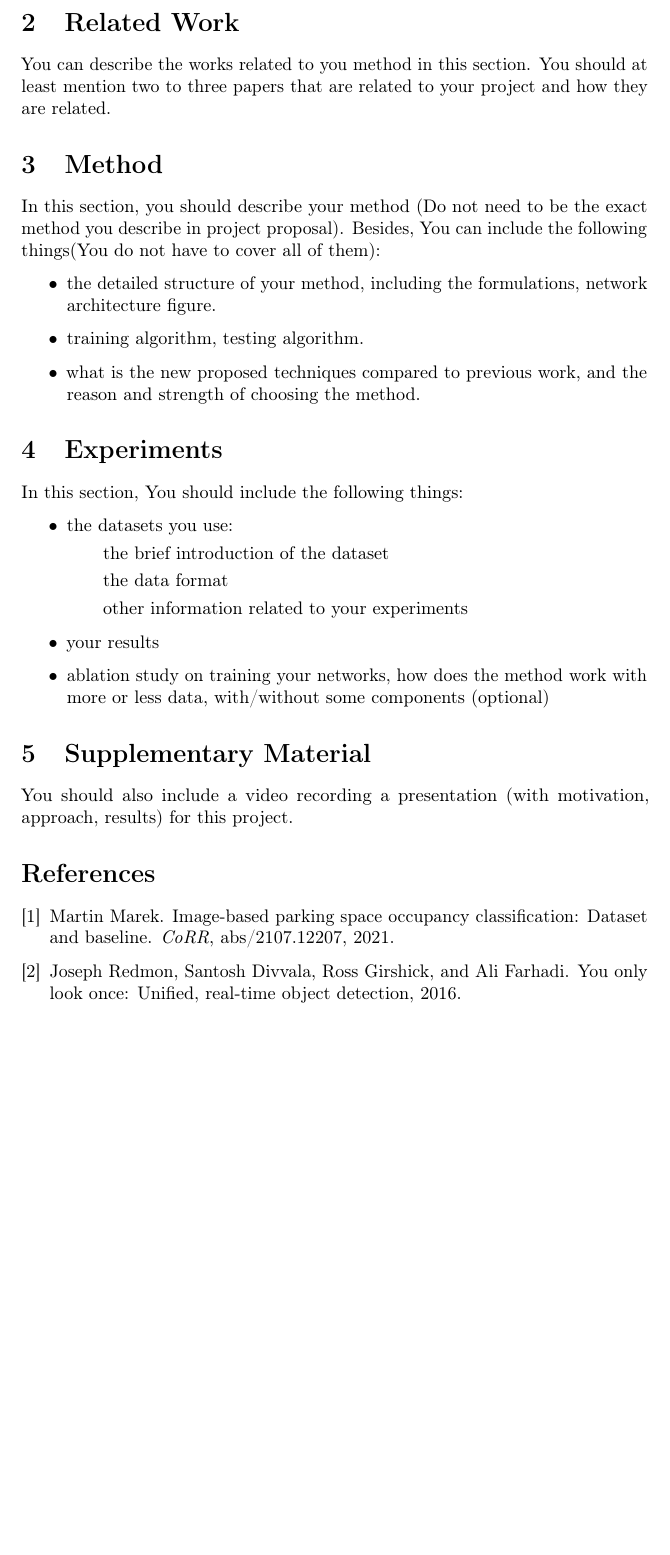
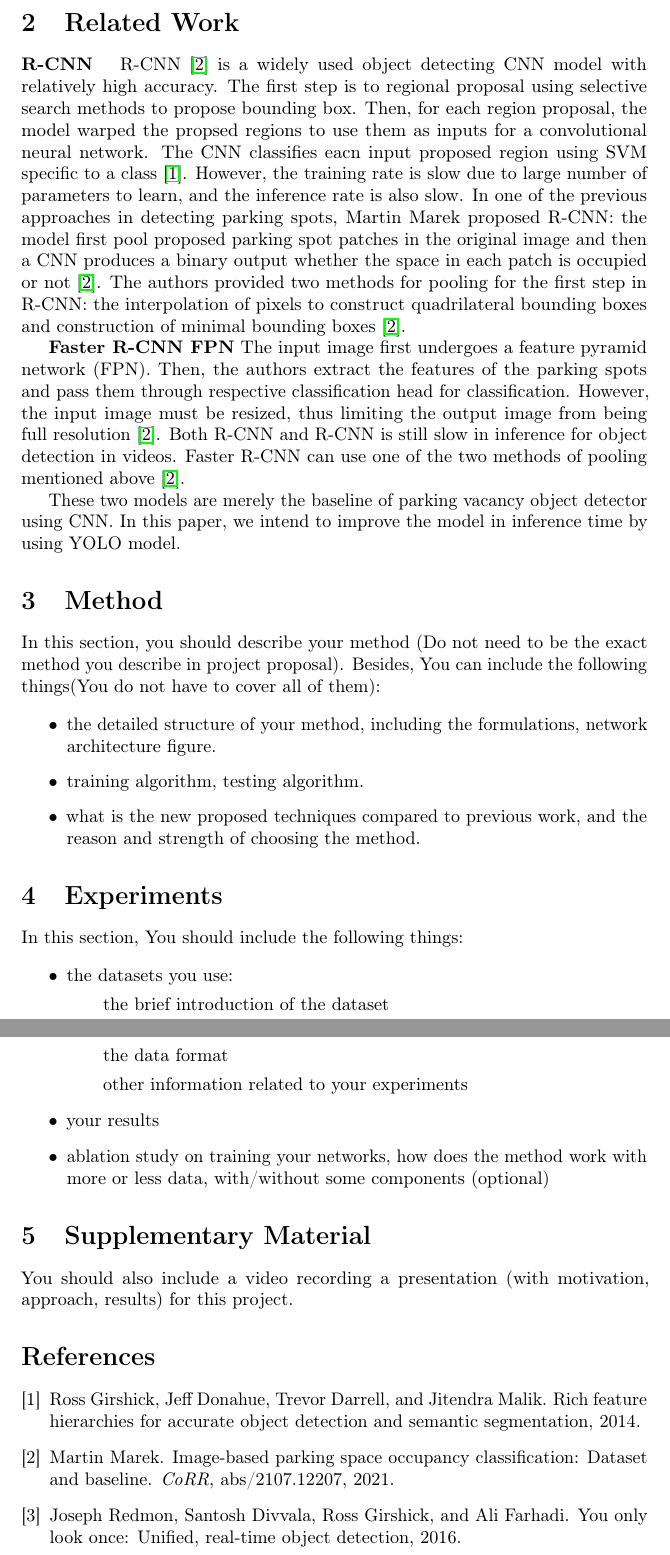
Before and after one commit to 7174Andy/Parking-Spot-Detection, a LaTeX paper (Project_Report_ECE_176/main.tex): part of page 2 of 2 before the commit and two parts of pages 2 and 3 of 3 after it, the two joined at a grey line, cut so that both start at the same text, the shorter picture padded with empty space. Compiled offline with pdfLaTeX; a LaTeX package or settings file that is missing is left out.

Commit message:
paper update

```diff
--- a/Project_Report_ECE_176/main.tex
+++ b/Project_Report_ECE_176/main.tex
@@ -26,7 +26,7 @@
 \usepackage{nicefrac}       % compact symbols for 1/2, etc.
 \usepackage{microtype}      % microtypography
 
-\title{Project Report - ECE 176}
+\title{YOLO-Vacant Parking Spot Detector}
 
 % The \author macro works with any number of authors. There are two commands
 % used to separate the names and addresses of multiple authors: \And and \AND.
@@ -75,7 +75,17 @@ Additionally, several cameras mounted in the parking lot to detect vacancy of a
 
 \section{Related Work}
 
-You can describe the works related to you method in this section. You should at least mention two to three papers that are related to your project and how they are related.
+\textbf{R-CNN} \quad R-CNN \cite{DBLP:journals/corr/abs-2107-12207} is a widely used object detecting CNN model with relatively high accuracy. The first step is to regional proposal using selective search methods to propose bounding box.
+Then, for each region proposal, the model warped the propsed regions to use them as inputs for a convolutional neural network. The CNN classifies eacn input proposed region using SVM specific to a class \cite{girshick2014rich}.
+However, the training rate is slow due to large number of parameters to learn, and the inference rate is also slow. In one of the previous approaches in detecting parking spots, Martin Marek proposed R-CNN: the model first pool
+proposed parking spot patches in the original image and then a CNN produces a binary output whether the space in each patch is occupied or not \cite{DBLP:journals/corr/abs-2107-12207}. The authors provided two methods for pooling
+for the first step in R-CNN: the interpolation of pixels to construct quadrilateral bounding boxes and construction of minimal bounding boxes \cite{DBLP:journals/corr/abs-2107-12207}.
+
+\textbf{Faster R-CNN FPN} The input image first undergoes a feature pyramid network (FPN). Then, the authors extract the features of the parking spots and pass them through respective classification head for classification. However,
+the input image must be resized, thus limiting the output image from being full resolution \cite{DBLP:journals/corr/abs-2107-12207}. Both R-CNN and R-CNN is still slow in inference for object detection in videos. Faster R-CNN can use
+one of the two methods of pooling mentioned above \cite{DBLP:journals/corr/abs-2107-12207}.
+
+These two models are merely the baseline of parking vacancy object detector using CNN. In this paper, we intend to improve the model in inference time by using YOLO model.
 
 \section{Method}
 
```
Also changed, not shown: Project_Report_ECE_176/bibliography.bib (+9 -0 lines), Project_Report_ECE_176/main.bbl, Project_Report_ECE_176/main.pdf, Project_Report_ECE_176/main.tex (4 more changed lines), 8 other files.
